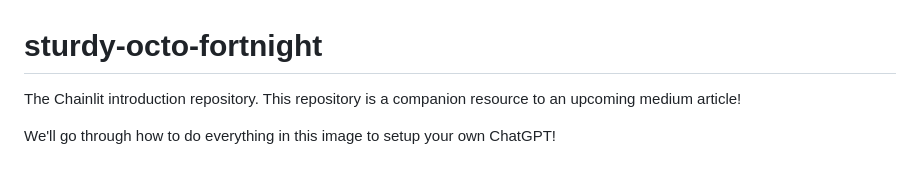
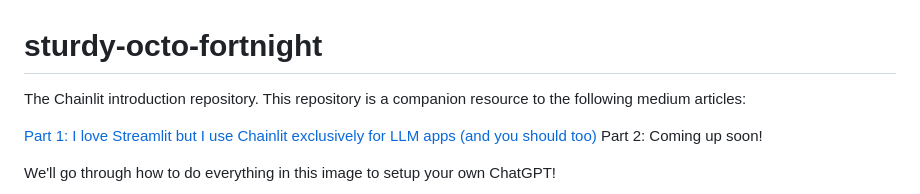
Before and after one commit to tituslhy/sturdy-octo-fortnight, a Markdown page: README.md, the part around the change. GitHub-like rendering; blank space fills up the shorter version.

```diff
--- a/README.md
+++ b/README.md
@@ -1,5 +1,8 @@
 # sturdy-octo-fortnight
-The Chainlit introduction repository. This repository is a companion resource to an upcoming medium article!
+The Chainlit introduction repository. This repository is a companion resource to the following medium articles:
+
+[Part 1: I love Streamlit but I use Chainlit exclusively for LLM apps (and you should too)](https://medium.com/mitb-for-all/its-2025-start-using-chainlit-for-your-llm-apps-558db1a46315)
+Part 2: Coming up soon!
 
 We'll go through how to do everything in this image to setup your own ChatGPT!
 
```
